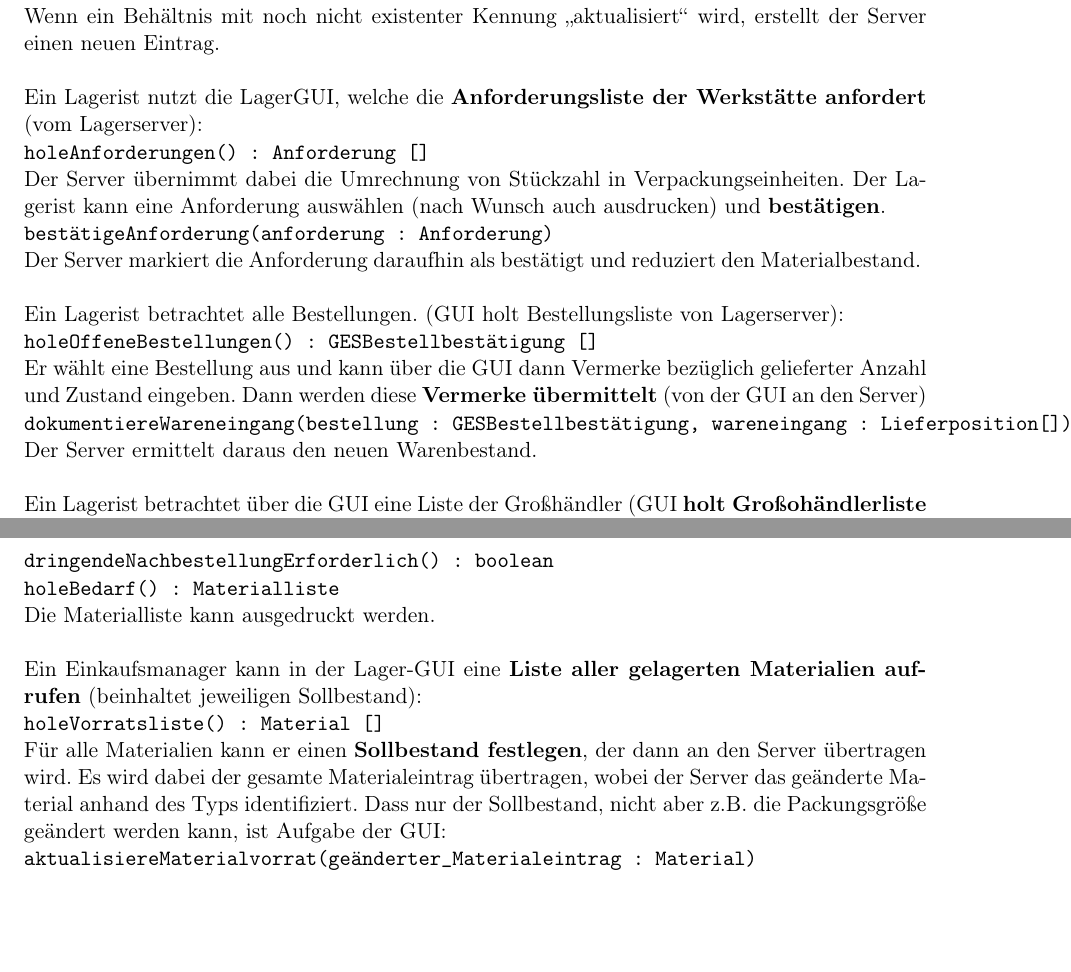
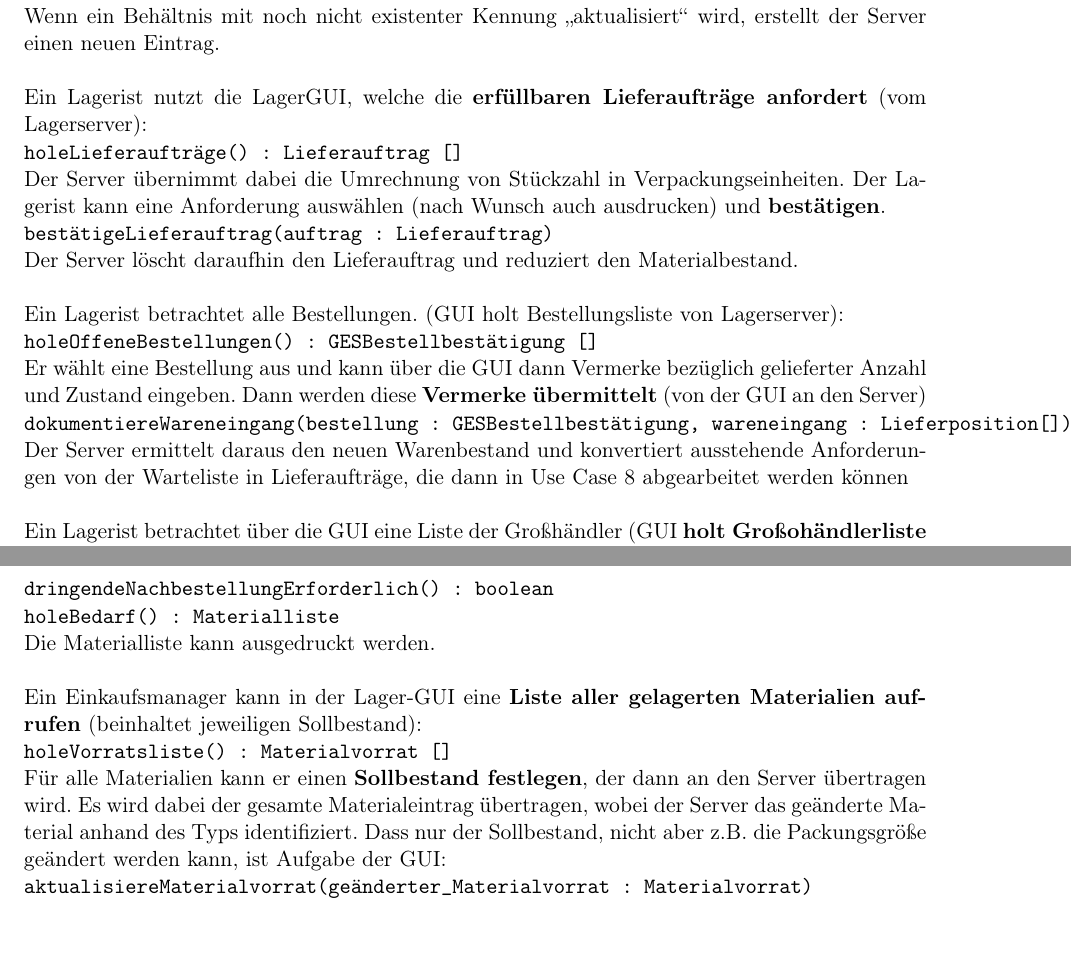
Before and after one commit to WorldofJARcraft/Modellierung-2-Analyse, a LaTeX document (Entfwurfsprojekt/Use Case Aufrufe/Use_Cases.tex, which reads Entfwurfsprojekt/Use Case Aufrufe/Use_Case_13.tex, Entfwurfsprojekt/Use Case Aufrufe/Use_Case_8.tex, Entfwurfsprojekt/Use Case Aufrufe/Use_Case_9.tex): two parts of pages 1 and 2 of 2, joined at a grey line, cut so that both start at the same text. Compiled offline with pdfLaTeX.

Commit message:
Use Case updates

```diff
--- a/Entfwurfsprojekt/Use Case Aufrufe/Use_Case_13.tex
+++ b/Entfwurfsprojekt/Use Case Aufrufe/Use_Case_13.tex
@@ -1,7 +1,7 @@
 Ein Einkaufsmanager kann in der Lager-GUI eine \textbf{Liste aller gelagerten Materialien aufrufen} (beinhaltet jeweiligen Sollbestand):
 
-\texttt{holeVorratsliste() : Material []}
+\texttt{holeVorratsliste() : Materialvorrat []}
 
 Für alle Materialien kann er einen \textbf{Sollbestand festlegen}, der dann an den Server übertragen wird. Es wird dabei der gesamte Materialeintrag übertragen, wobei der Server das geänderte Material anhand des Typs identifiziert. Dass nur der Sollbestand, nicht aber z.B. die Packungsgröße geändert werden kann, ist Aufgabe der GUI:
 
-\texttt{aktualisiereMaterialvorrat(geänderter\_Materialeintrag : Material)}
+\texttt{aktualisiereMaterialvorrat(geänderter\_Materialvorrat : Materialvorrat)}
--- a/Entfwurfsprojekt/Use Case Aufrufe/Use_Case_8.tex
+++ b/Entfwurfsprojekt/Use Case Aufrufe/Use_Case_8.tex
@@ -1,10 +1,10 @@
-Ein Lagerist nutzt die LagerGUI, welche die \textbf{Anforderungsliste der Werkstätte anfordert} (vom Lagerserver):
+Ein Lagerist nutzt die LagerGUI, welche die \textbf{erfüllbaren Lieferaufträge anfordert} (vom Lagerserver):
 
-\texttt{holeAnforderungen() : Anforderung []}
+\texttt{holeLieferaufträge() : Lieferauftrag []}
 
 Der Server übernimmt dabei die Umrechnung von Stückzahl in Verpackungseinheiten.
 Der Lagerist kann eine Anforderung auswählen (nach Wunsch auch ausdrucken) und \textbf{bestätigen}.
 
-\texttt{bestätigeAnforderung(anforderung : Anforderung)}
+\texttt{bestätigeLieferauftrag(auftrag : Lieferauftrag)}
 
-Der Server markiert die Anforderung daraufhin als bestätigt und reduziert den Materialbestand.
+Der Server löscht daraufhin den Lieferauftrag und reduziert den Materialbestand.
--- a/Entfwurfsprojekt/Use Case Aufrufe/Use_Case_9.tex
+++ b/Entfwurfsprojekt/Use Case Aufrufe/Use_Case_9.tex
@@ -6,4 +6,4 @@ Er wählt eine Bestellung aus und kann über die GUI dann Vermerke bezüglich ge
 
 \texttt{dokumentiereWareneingang(bestellung : GESBestellbestätigung, wareneingang : Lieferposition[])}
 
-Der Server ermittelt daraus den neuen Warenbestand.
+Der Server ermittelt daraus den neuen Warenbestand und konvertiert ausstehende Anforderungen von der Warteliste in Lieferaufträge, die dann in Use Case 8 abgearbeitet werden können
```
